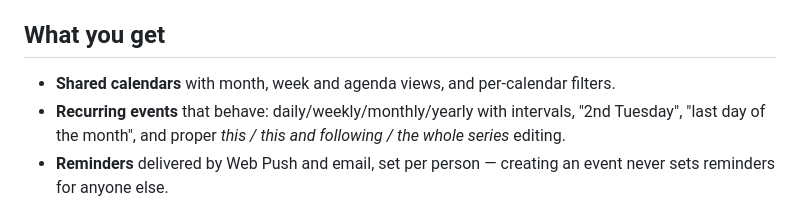
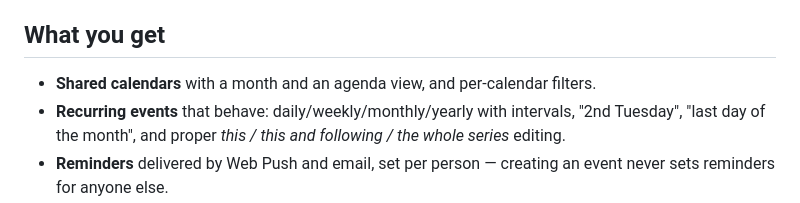
Before and after one commit to d-weber/almanack, a Markdown page: README.md, the part around the change. GitHub-like rendering.

```diff
--- a/README.md
+++ b/README.md
@@ -25,7 +25,7 @@ To run it properly, for people who are not you, go straight to
 
 ## What you get
 
-- **Shared calendars** with month, week and agenda views, and per-calendar filters.
+- **Shared calendars** with a month and an agenda view, and per-calendar filters.
 - **Recurring events** that behave: daily/weekly/monthly/yearly with intervals, "2nd
   Tuesday", "last day of the month", and proper *this / this and following / the whole
   series* editing.
```
Also changed, not shown: CHANGELOG.md (+79 -1 lines), docs/install.md (+1 -1 lines).
